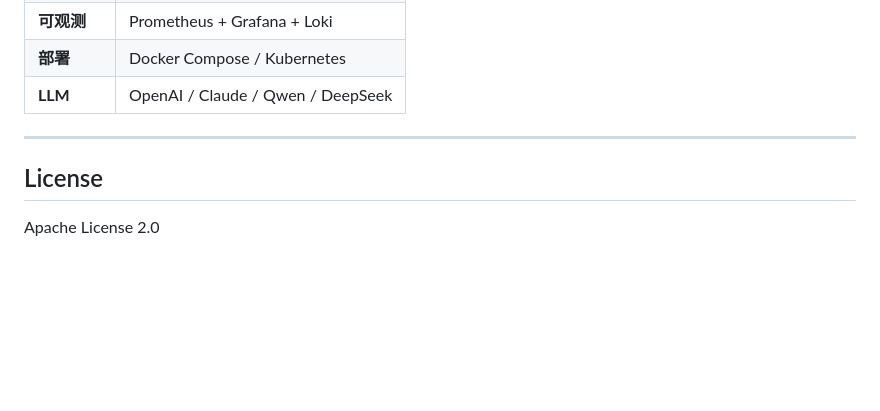
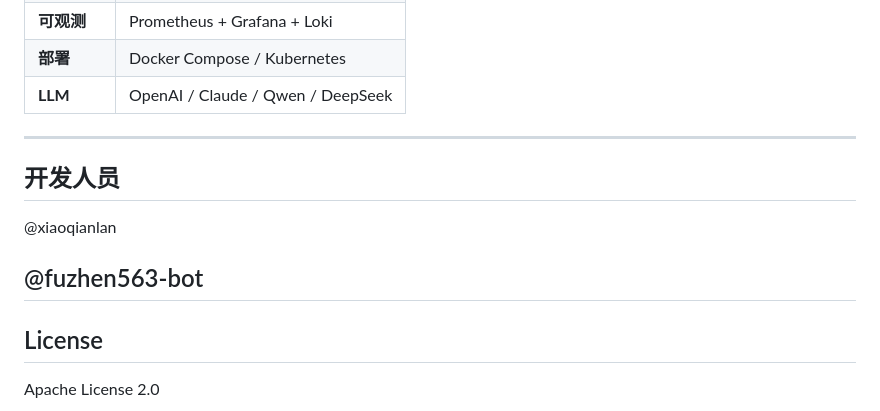
Before and after one commit to fuzhen563-bot/YiZiAgentOS, a Markdown page: README.md, the part around the change. Rendered like a GitHub page; blank space fills up the shorter version.

```diff
--- a/README.md
+++ b/README.md
@@ -186,6 +186,12 @@ python3 -m http.server 8080
 
 ---
 
+## 开发人员
+@xiaoqianlan
+
+@fuzhen563-bot
+---
+
 ##  License
 
 Apache License 2.0
```
